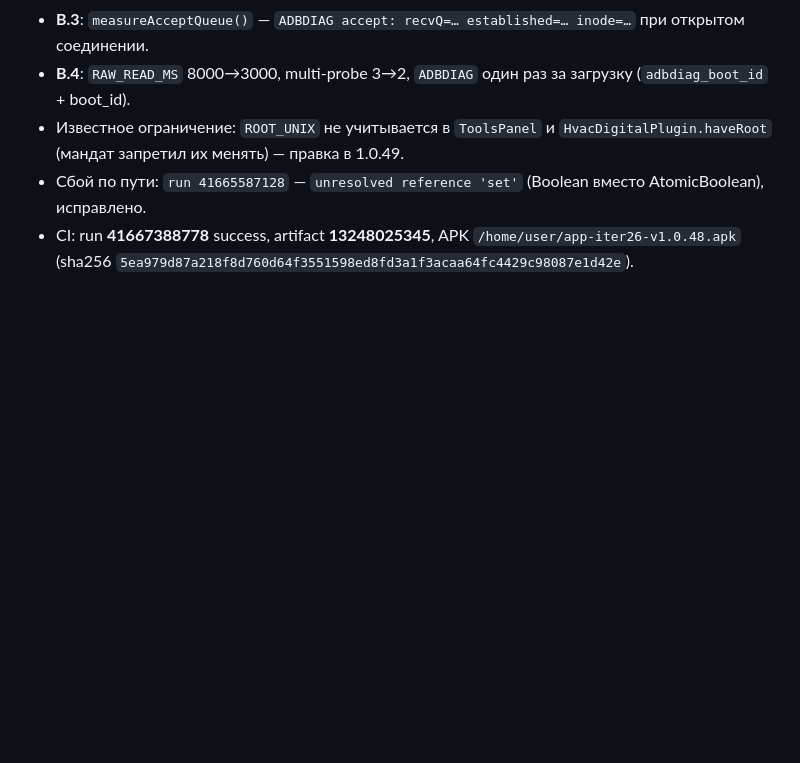
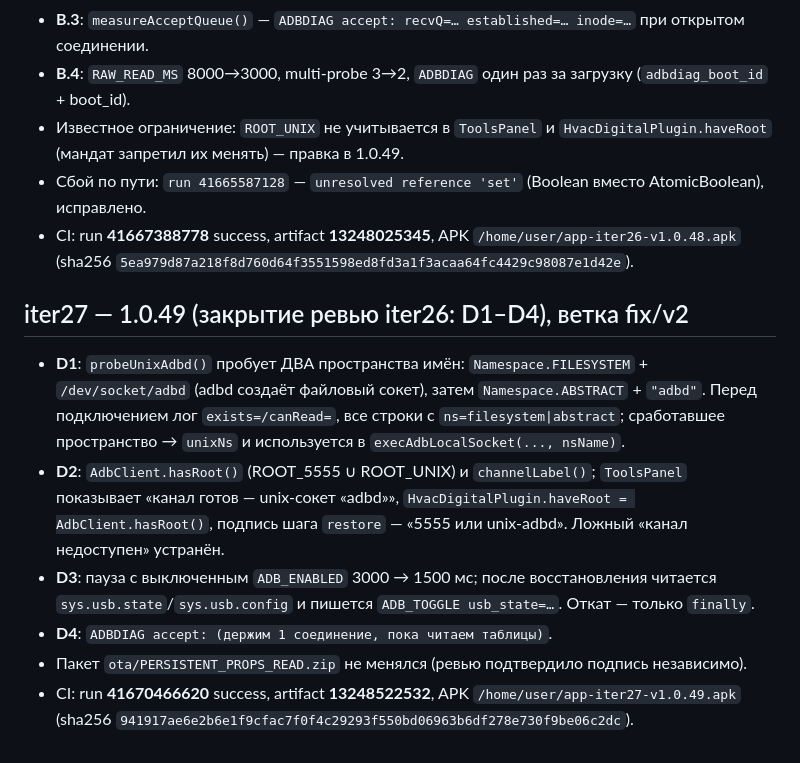
Before and after one commit to AlekseiAlekseikov/Backup, a Markdown page: WORKLOG.md, the part around the change. GitHub-like rendering; blank space fills up the shorter version.

Commit message:
iter27: REPORT_iter27.md + WORKLOG (закрытие D1-D4 по ревью iter26)

```diff
--- a/WORKLOG.md
+++ b/WORKLOG.md
@@ -222,3 +222,19 @@
 - Сбой по пути: `run 41665587128` — `unresolved reference 'set'` (Boolean вместо AtomicBoolean), исправлено.
 - CI: run **41667388778** success, artifact **13248025345**, APK `/home/user/app-iter26-v1.0.48.apk`
   (sha256 `5ea979d87a218f8d760d64f3551598ed8fd3a1f3acaa64fc4429c98087e1d42e`).
+
+## iter27 — 1.0.49 (закрытие ревью iter26: D1–D4), ветка fix/v2
+
+- **D1**: `probeUnixAdbd()` пробует ДВА пространства имён: `Namespace.FILESYSTEM` + `/dev/socket/adbd`
+  (adbd создаёт файловый сокет), затем `Namespace.ABSTRACT` + `"adbd"`. Перед подключением лог
+  `exists=/canRead=`, все строки с `ns=filesystem|abstract`; сработавшее пространство → `unixNs` и
+  используется в `execAdbLocalSocket(..., nsName)`.
+- **D2**: `AdbClient.hasRoot()` (ROOT_5555 ∪ ROOT_UNIX) и `channelLabel()`; `ToolsPanel` показывает
+  «канал готов — unix-сокет «adbd»», `HvacDigitalPlugin.haveRoot = AdbClient.hasRoot()`,
+  подпись шага `restore` — «5555 или unix-adbd». Ложный «канал недоступен» устранён.
+- **D3**: пауза с выключенным `ADB_ENABLED` 3000 → 1500 мс; после восстановления читается
+  `sys.usb.state`/`sys.usb.config` и пишется `ADB_TOGGLE usb_state=…`. Откат — только `finally`.
+- **D4**: `ADBDIAG accept: (держим 1 соединение, пока читаем таблицы)`.
+- Пакет `ota/PERSISTENT_PROPS_READ.zip` не менялся (ревью подтвердило подпись независимо).
+- CI: run **41670466620** success, artifact **13248522532**, APK `/home/user/app-iter27-v1.0.49.apk`
+  (sha256 `941917ae6e2b6e1f9cfac7f0f4c29293f550bd06963b6df278e730f9be06c2dc`).
```
Also changed, not shown: REPORT_iter27.md (added, +127 -0 lines).
